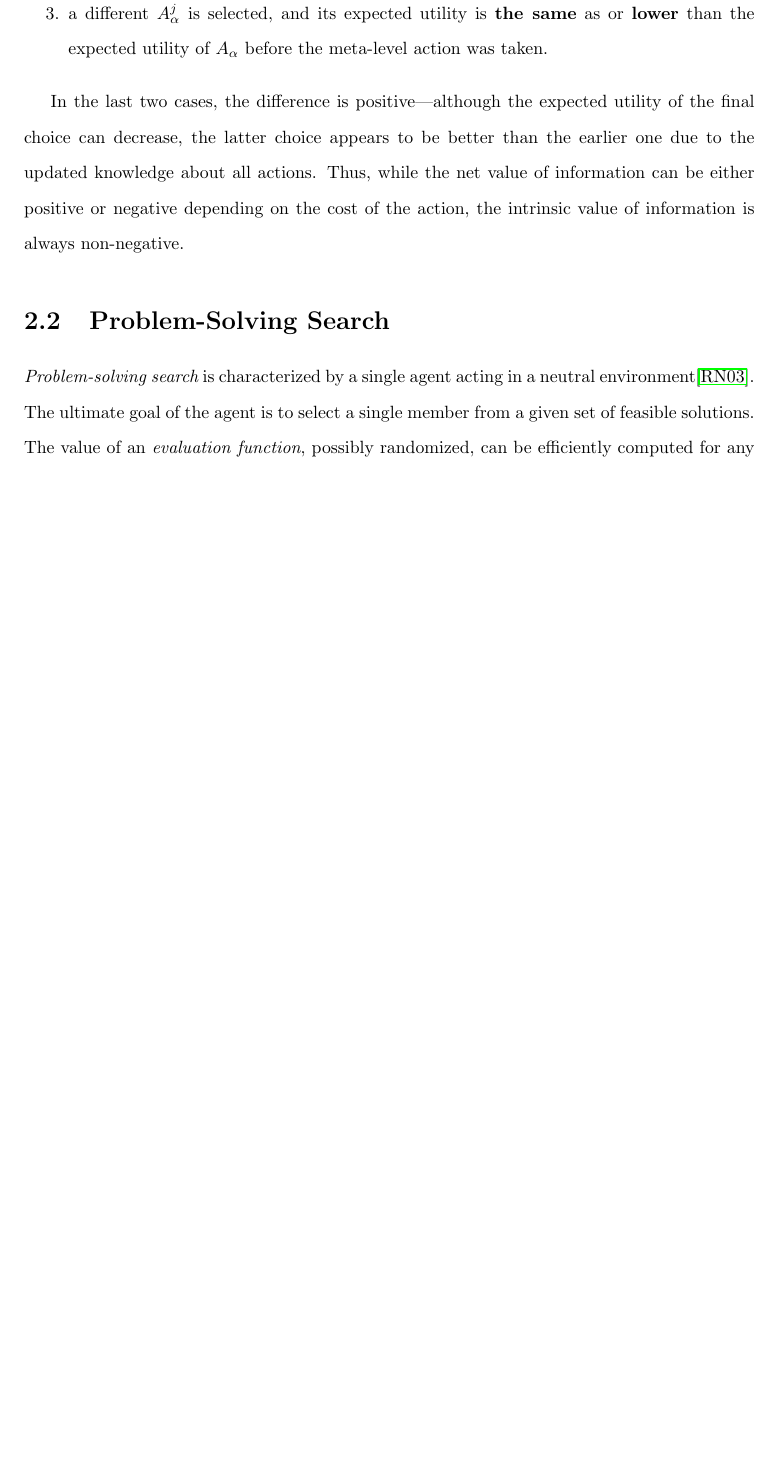
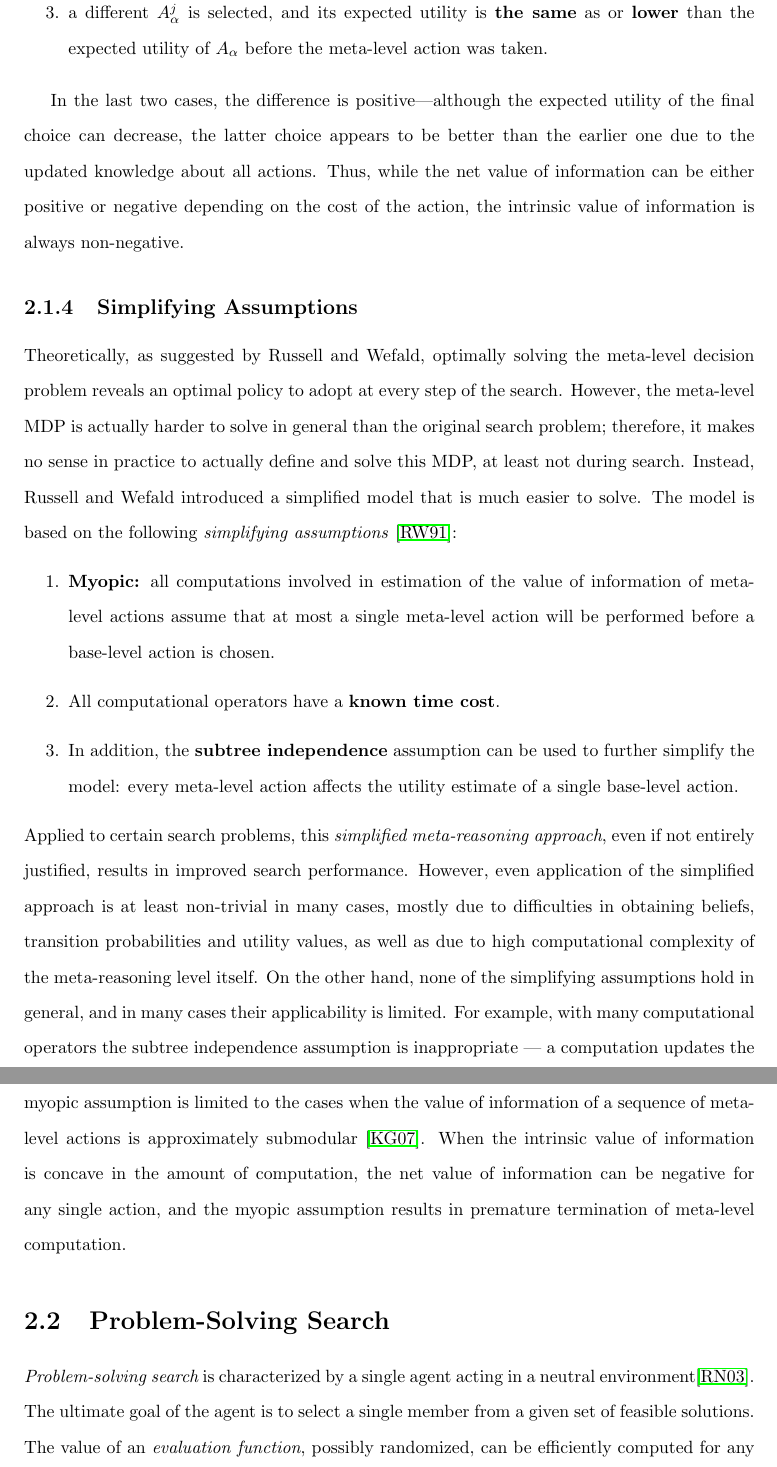
Before and after one commit to ThuriyaThwin/CSP_PHD, a LaTeX thesis (thesis/thesis.tex, which reads thesis/ratimeta.tex): part of page 13 of 85 before the commit and two parts of pages 13 and 14 of 86 after it, the two joined at a grey line, cut so that both start at the same text, the shorter picture padded with empty space. Compiled offline with pdfLaTeX.

Commit message:
meta-reasoning assumptions

```diff
--- a/thesis/ratimeta.tex
+++ b/thesis/ratimeta.tex
@@ -136,3 +136,43 @@ to the updated knowledge about all actions. Thus, while the
 net value of information can be either positive or negative depending on
 the cost of the action, the intrinsic value of information is always
 non-negative.
+
+\subsection{Simplifying Assumptions}
+
+Theoretically, as suggested by Russell and Wefald, optimally solving
+the meta-level decision problem reveals an optimal policy to adopt at
+every step of the search. However, the meta-level MDP is actually
+harder to solve in general than the original search problem;
+therefore, it makes no sense in practice to actually define and solve
+this MDP, at least not during search. Instead, Russell and Wefald
+introduced a simplified model that is much easier to solve. The model
+is based on the following \emph{simplifying
+assumptions} \cite{Russell.right}:
+\begin{enumerate}
+\item \textbf{Myopic:} all computations involved in estimation of the
+value of information of meta-level actions assume that at most a single
+meta-level action will be performed before a base-level action is
+chosen.
+\item All computational operators have a \textbf{known time cost}.
+\item In addition, the \textbf{subtree independence} assumption can
+be used to further simplify the model: every meta-level action
+affects the utility estimate of a single base-level action.
+\end{enumerate}
+Applied to certain search problems, this \emph{simplified
+meta-reasoning approach}, even if not entirely justified, results in
+improved search performance. However, even application of the
+simplified approach is at least non-trivial in many cases, mostly due
+to difficulties in obtaining beliefs, transition probabilities and
+utility values, as well as due to high computational complexity of the
+meta-reasoning level itself. On the other hand, none of the simplifying
+assumptions hold in general, and in many cases their applicability is
+limited. For example, with many computational operators the subtree
+independence assumption is inappropriate --- a computation updates
+the belief state, and along the new belief state utilities of several
+base-level actions are updated. The myopic assumption is limited to
+the cases when the value of information of a sequence of meta-level
+actions is approximately submodular \cite{Guestrin.submodular}. When
+the intrinsic value of information is concave in the amount of
+computation, the net value of information can be negative for any
+single action, and the myopic assumption results in premature
+termination of meta-level computation.
```
